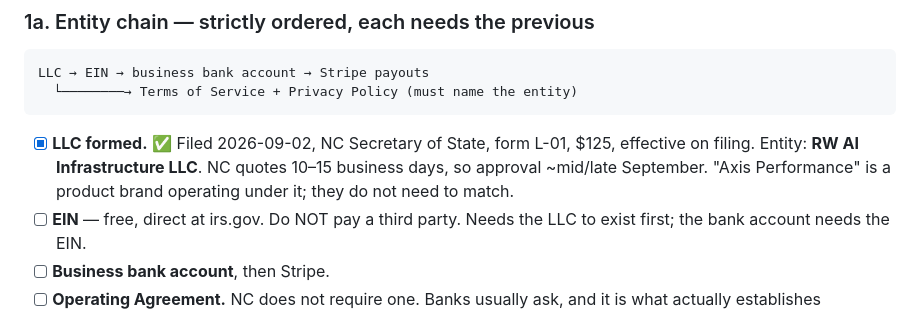
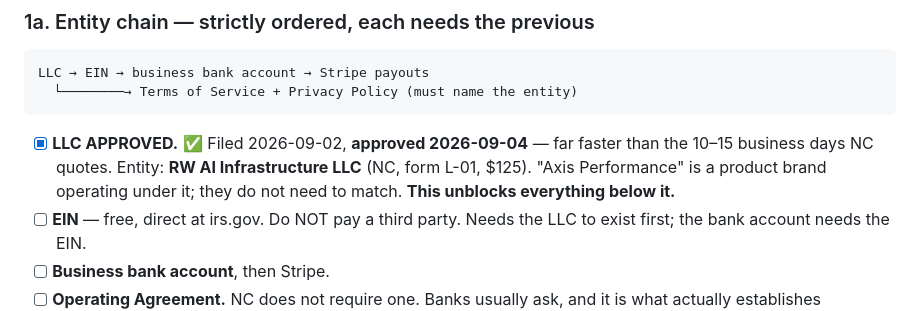
Before and after one commit to Lancellotti18/axis-performance, a Markdown page: docs/launch-plan.md, the part around the change. Drawn GitHub-style.

Commit message:
docs(launch): LLC approved 2026-09-04
RW AI Infrastructure LLC is live — filed 2026-09-02, approved two days later,
well ahead of the 10-15 business days NC quotes.

Unblocks the whole chain that was waiting on an entity existing: EIN, business
bank account, Stripe payouts, and the Terms and Privacy Policy that have to name
an operating entity.

Co-Authored-By: Claude Opus 5 <noreply@anthropic.com>

```diff
--- a/docs/launch-plan.md
+++ b/docs/launch-plan.md
@@ -139,10 +139,11 @@ covering all of them together.
     LLC → EIN → business bank account → Stripe payouts
       └────────→ Terms of Service + Privacy Policy (must name the entity)
 
-- [x] **LLC formed.** ✅ Filed 2026-09-02, NC Secretary of State, form L-01,
-      $125, effective on filing. Entity: **RW AI Infrastructure LLC**. NC quotes
-      10–15 business days, so approval ~mid/late September. "Axis Performance"
-      is a product brand operating under it; they do not need to match.
+- [x] **LLC APPROVED.** ✅ Filed 2026-09-02, **approved 2026-09-04** — far
+      faster than the 10–15 business days NC quotes. Entity:
+      **RW AI Infrastructure LLC** (NC, form L-01, $125). "Axis Performance" is
+      a product brand operating under it; they do not need to match.
+      **This unblocks everything below it.**
 - [ ] **EIN** — free, direct at irs.gov. Do NOT pay a third party. Needs the LLC
       to exist first; the bank account needs the EIN.
 - [ ] **Business bank account**, then Stripe.
```
